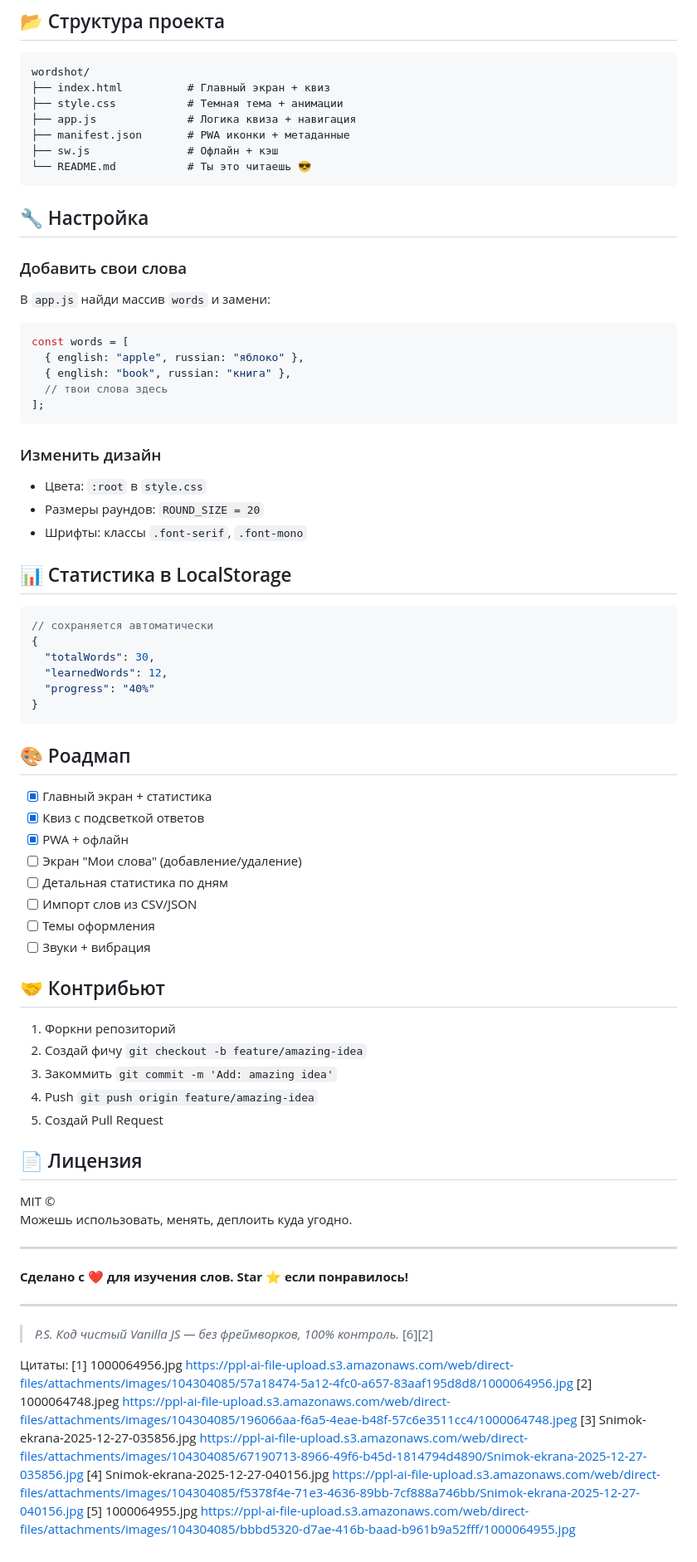
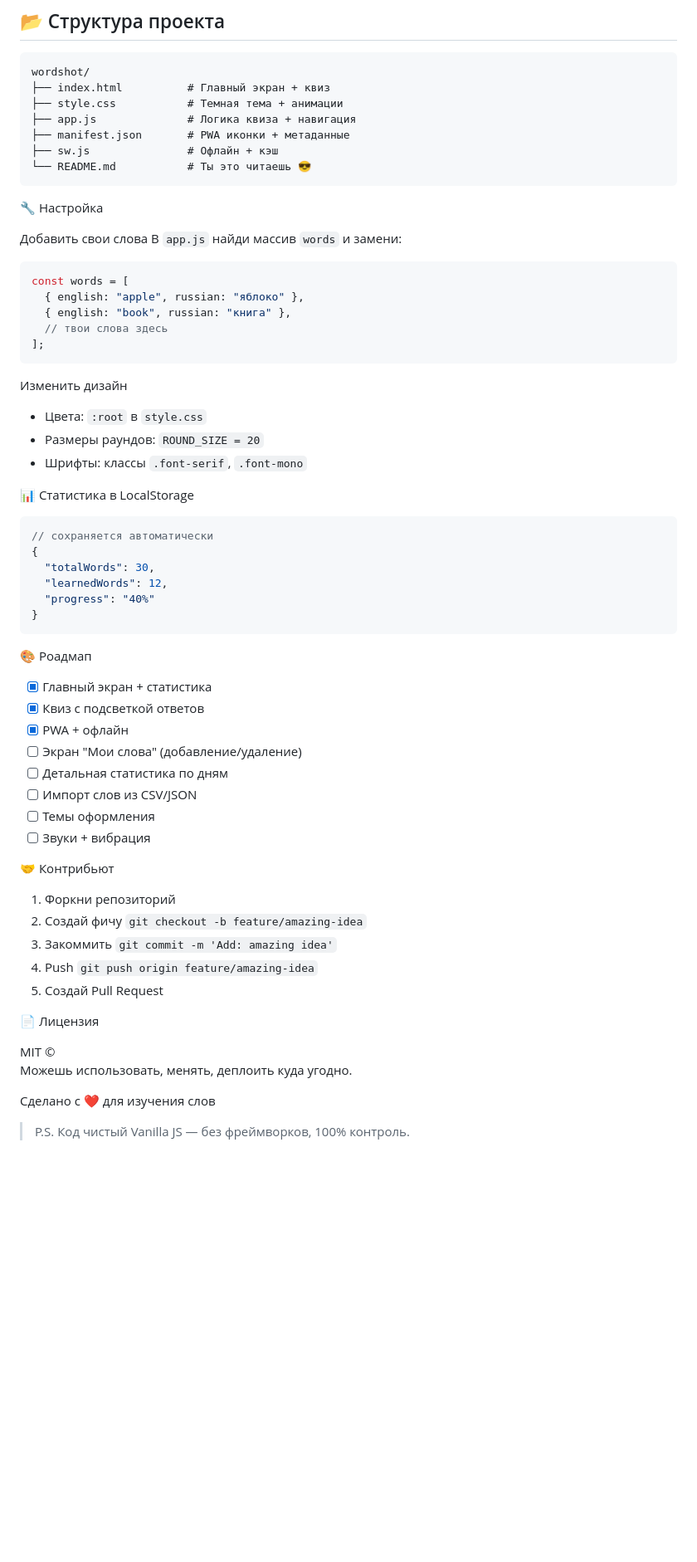
Before and after one commit to aalmaz1/deckquiz, a Markdown page: README.md, the part around the change printed below. Shown: that part at 83% size. Rendered like a GitHub page; blank space fills up the shorter version.

````diff
--- a/README.md
+++ b/README.md
@@ -62,9 +62,9 @@ wordshot/
 └── README.md           # Ты это читаешь 😎
 ```
 
-## 🔧 Настройка
+🔧 Настройка
 
-### Добавить свои слова
+Добавить свои слова
 В `app.js` найди массив `words` и замени:
 ```js
 const words = [
@@ -74,12 +74,12 @@ const words = [
 ];
 ```
 
-### Изменить дизайн
+Изменить дизайн
 - Цвета: `:root` в `style.css`
 - Размеры раундов: `ROUND_SIZE = 20`
 - Шрифты: классы `.font-serif`, `.font-mono`
 
-## 📊 Статистика в LocalStorage
+📊 Статистика в LocalStorage
 
 ```js
 // сохраняется автоматически
@@ -90,7 +90,7 @@ const words = [
 }
 ```
 
-## 🎨 Роадмап
+🎨 Роадмап
 
 - [x] Главный экран + статистика
 - [x] Квиз с подсветкой ответов
@@ -101,7 +101,7 @@ const words = [
 - [ ] Темы оформления
 - [ ] Звуки + вибрация
 
-## 🤝 Контрибьют
+🤝 Контрибьют
 
 1. Форкни репозиторий
 2. Создай фичу `git checkout -b feature/amazing-idea`
@@ -109,22 +109,11 @@ const words = [
 4. Push `git push origin feature/amazing-idea`
 5. Создай Pull Request
 
-## 📄 Лицензия
+📄 Лицензия
 
 MIT ©
 Можешь использовать, менять, деплоить куда угодно.
 
-***
+Сделано с ❤️ для изучения слов
 
-**Сделано с ❤️ для изучения слов. Star ⭐ если понравилось!**
-
-***
-
-> *P.S. Код чистый Vanilla JS — без фреймворков, 100% контроль.* [6][2]
-
-Цитаты:
-[1] 1000064956.jpg https://ppl-ai-file-upload.s3.amazonaws.com/web/direct-files/attachments/images/104304085/57a18474-5a12-4fc0-a657-83aaf195d8d8/1000064956.jpg
-[2] 1000064748.jpeg https://ppl-ai-file-upload.s3.amazonaws.com/web/direct-files/attachments/images/104304085/196066aa-f6a5-4eae-b48f-57c6e3511cc4/1000064748.jpeg
-[3] Snimok-ekrana-2025-12-27-035856.jpg https://ppl-ai-file-upload.s3.amazonaws.com/web/direct-files/attachments/images/104304085/67190713-8966-49f6-b45d-1814794d4890/Snimok-ekrana-2025-12-27-035856.jpg
-[4] Snimok-ekrana-2025-12-27-040156.jpg https://ppl-ai-file-upload.s3.amazonaws.com/web/direct-files/attachments/images/104304085/f5378f4e-71e3-4636-89bb-7cf888a746bb/Snimok-ekrana-2025-12-27-040156.jpg
-[5] 1000064955.jpg https://ppl-ai-file-upload.s3.amazonaws.com/web/direct-files/attachments/images/104304085/bbbd5320-d7ae-416b-baad-b961b9a52fff/1000064955.jpg
+> P.S. Код чистый Vanilla JS — без фреймворков, 100% контроль.
````
Also changed, not shown: other parts of README.md (+12 -12 lines).
